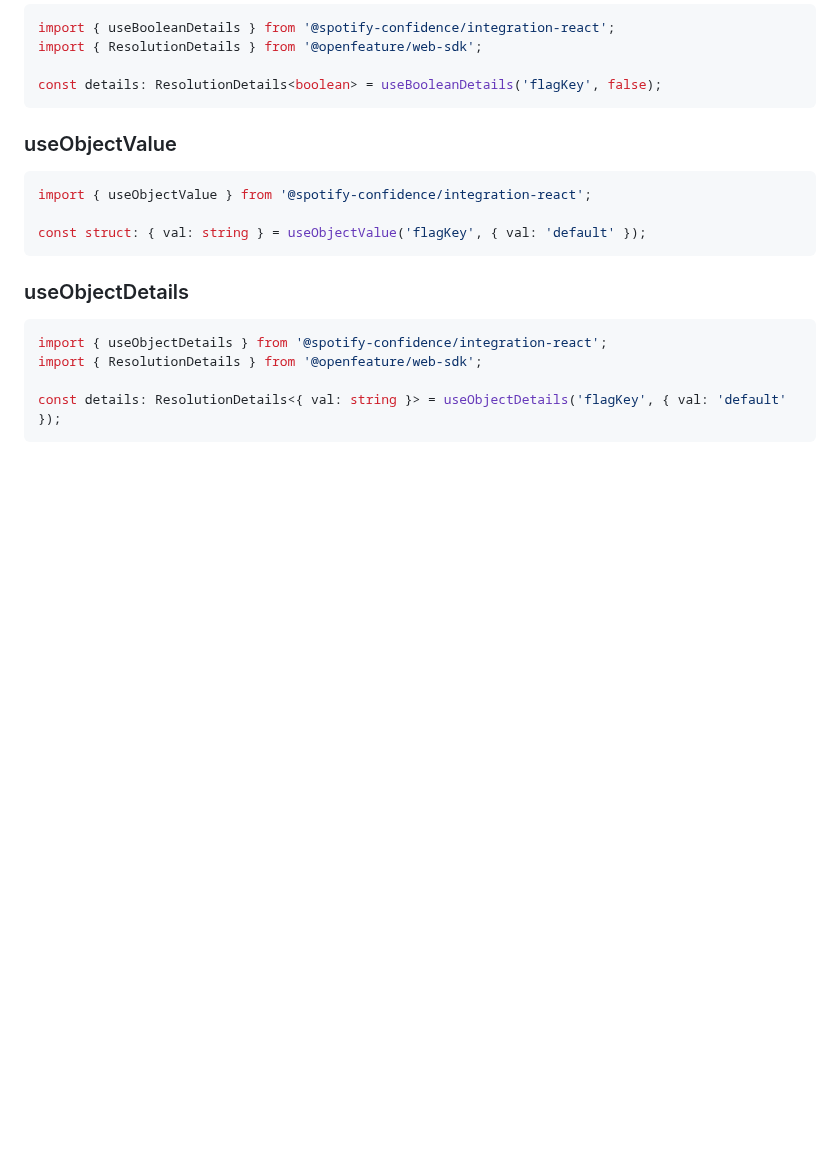
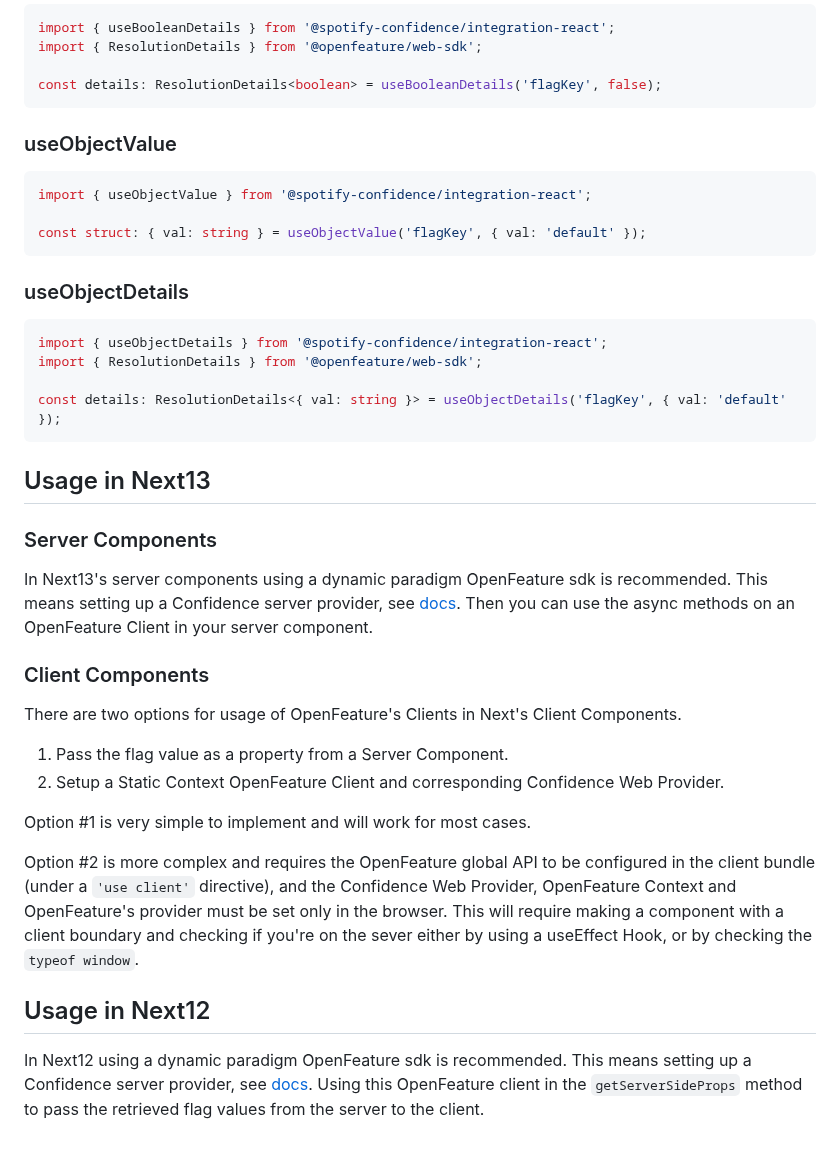
Before and after one commit to spotify/confidence-sdk-js, a Markdown page: packages/integration-react/README.md, the part around the change. Drawn GitHub-style; blank space fills up the shorter version.

Commit message:
docs(react): add docs for usage in Next 12 and 13

````diff
--- a/packages/integration-react/README.md
+++ b/packages/integration-react/README.md
@@ -149,3 +149,31 @@ import { ResolutionDetails } from '@openfeature/web-sdk';
 
 const details: ResolutionDetails<{ val: string }> = useObjectDetails('flagKey', { val: 'default' });
 ```
+
+## Usage in Next13
+
+### Server Components
+
+In Next13's server components using a dynamic paradigm OpenFeature sdk is recommended. This means setting up a
+Confidence server provider, see [docs](../openfeature-server-provider/README.md). Then you can use the async methods on
+an OpenFeature Client in your server component.
+
+### Client Components
+
+There are two options for usage of OpenFeature's Clients in Next's Client Components.
+
+1.  Pass the flag value as a property from a Server Component.
+1.  Setup a Static Context OpenFeature Client and corresponding Confidence Web Provider.
+
+Option #1 is very simple to implement and will work for most cases.
+
+Option #2 is more complex and requires the OpenFeature global API to be configured in the client bundle (under a
+`'use client'` directive), and the Confidence Web Provider, OpenFeature Context and OpenFeature's provider must be
+set only in the browser. This will require making a component with a client boundary and checking if you're on the sever
+either by using a useEffect Hook, or by checking the `typeof window`.
+
+## Usage in Next12
+
+In Next12 using a dynamic paradigm OpenFeature sdk is recommended. This means setting up a
+Confidence server provider, see [docs](../openfeature-server-provider/README.md). Using this OpenFeature client in the
+`getServerSideProps` method to pass the retrieved flag values from the server to the client.
````
